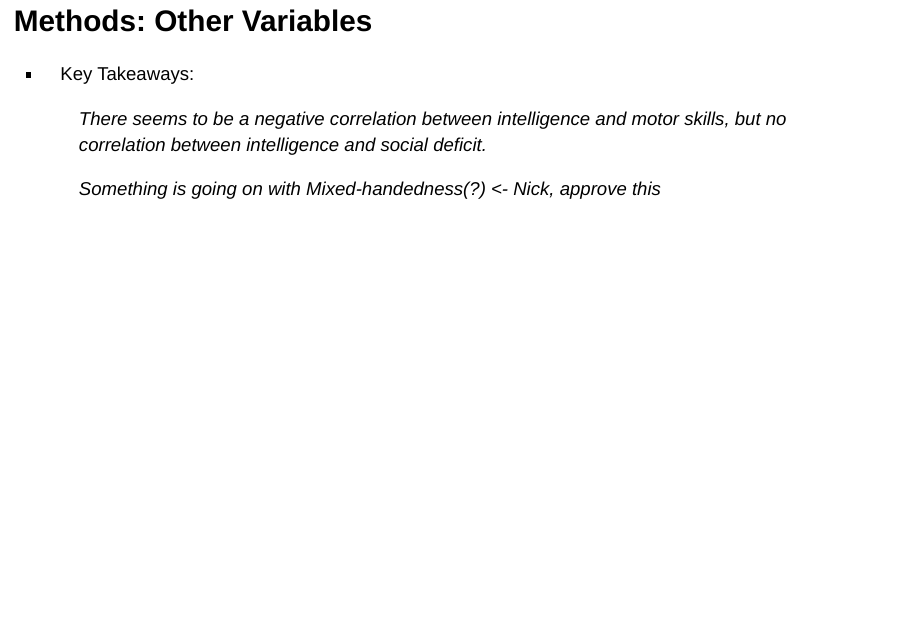
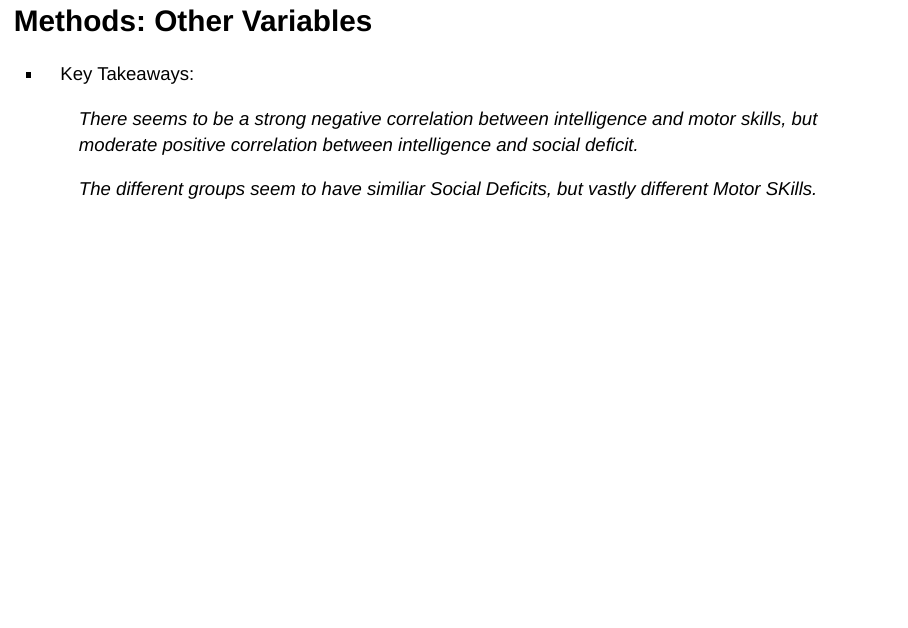
Before and after one commit to njmobley/S431Project, an R Markdown document (S431 Final Presentation.Rmd): page 5 of 10. Rendered offline with R 4.5, knitr and Pandoc, with nearby package versions; the code chunks are not run, so their results and figures are left out.

Commit message:
fixed slide

```diff
--- a/S431 Final Presentation.Rmd
+++ b/S431 Final Presentation.Rmd
@@ -234,9 +234,9 @@ ggarrange(gaisrs1, gaisrs2, hand2, hand1, nrow=1,common.legend = TRUE, legend="b
 
 - Key Takeaways:
 
-  > There seems to be a negative correlation between intelligence and motor skills, but no correlation between intelligence and social deficit.
+  > There seems to be a strong negative correlation between intelligence and motor skills, but moderate positive correlation between intelligence and social deficit.
 
-  > Something is going on with Mixed-handedness(?) <- Nick, approve this
+  > The different groups seem to have similiar Social Deficits, but vastly different Motor SKills.
 
 ## Proposed Models
 
```
Also changed, not shown: S431-Final-Presentation.html.
